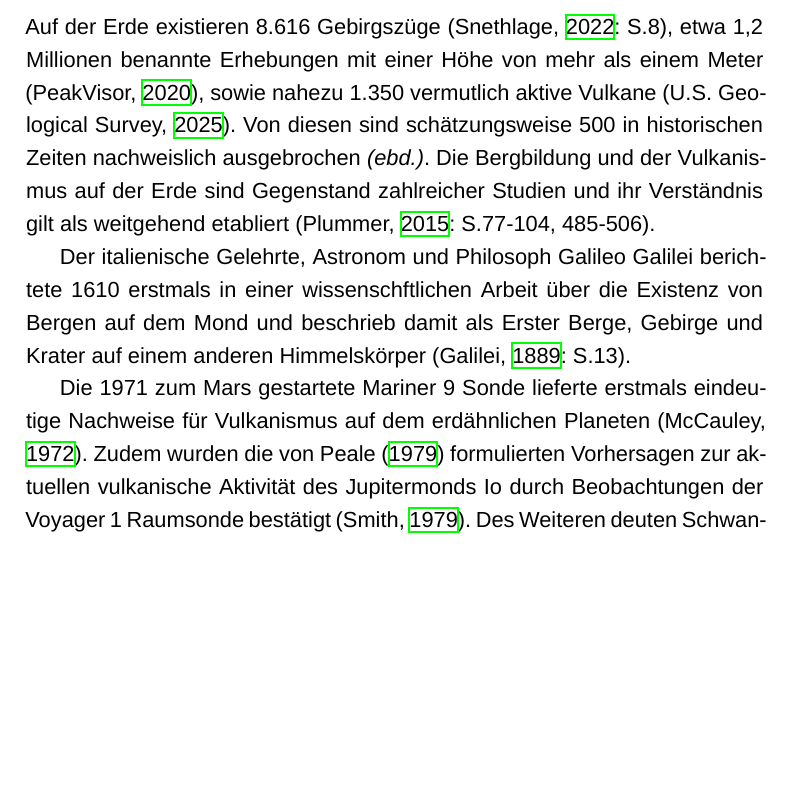
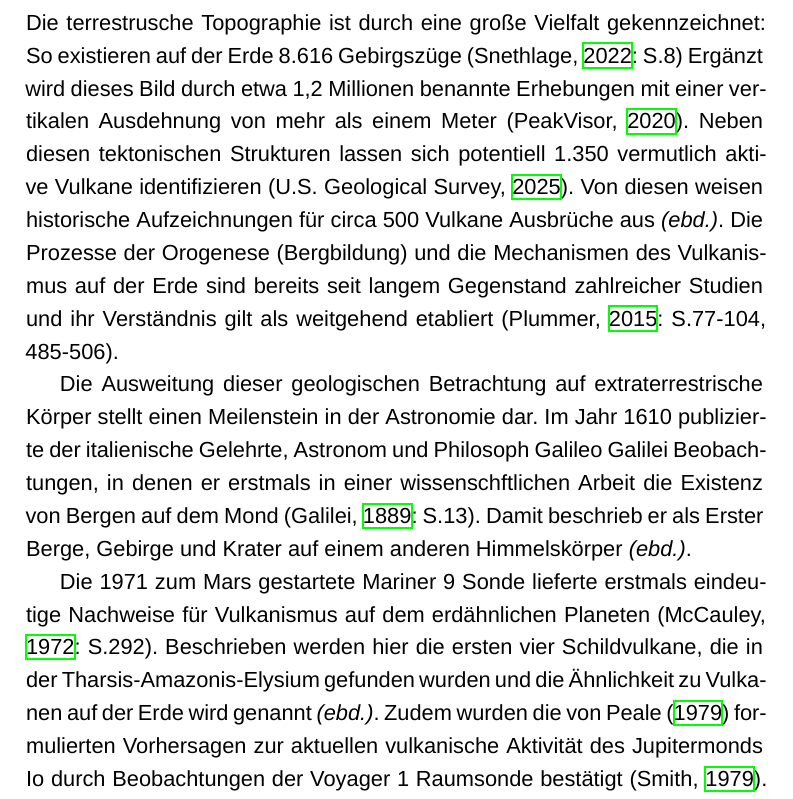
Before and after one commit to Juluma33/Seminararbeit, a LaTeX document (Expose/Expose.tex): part of page 5 of 7, cut at the place of the change, the shorter picture padded with empty space. Compiled offline with XeLaTeX; a missing font is replaced by an installed copy or a similar font.

Commit message:
Arbeit an Ausdruck und Formulierung

```diff
--- a/Expose/Expose.tex
+++ b/Expose/Expose.tex
@@ -172,21 +172,25 @@ mit genauer Quellenangabe kenntlich gemacht habe.\\[0.8cm]
 \section{Thema}
 
 % kleine Einführung als erste Begründung für das Thema
-Auf der Erde existieren 8.616 Gebirgszüge \citep[8]{Snethlage_2022}, etwa 1,2 Millionen benannte Erhebungen
-mit einer Höhe von mehr als einem Meter \citep{peakvisor_mountains}, sowie nahezu 1.350 vermutlich aktive
-Vulkane \citep{usgs_volcanoes}.
-Von diesen sind schätzungsweise 500 in historischen Zeiten nachweislich ausgebrochen \ebd[].
-Die Bergbildung und der Vulkanismus auf der Erde sind Gegenstand zahlreicher Studien
-und ihr Verständnis gilt als weitgehend etabliert \citep[77-104, 485-506]{Plummer_2015}.
+Die terrestrusche Topographie ist durch eine große Vielfalt gekennzeichnet:
+So existieren auf der Erde 8.616 Gebirgszüge \citep[8]{Snethlage_2022} Ergänzt wird dieses Bild durch etwa 1,2 Millionen benannte
+Erhebungen mit einer vertikalen Ausdehnung von mehr als einem Meter \citep{peakvisor_mountains}.
+Neben diesen tektonischen Strukturen lassen sich potentiell 1.350 vermutlich aktive Vulkane identifizieren \citep{usgs_volcanoes}.
+Von diesen weisen historische Aufzeichnungen für circa 500 Vulkane Ausbrüche aus \ebd[].
+Die Prozesse der Orogenese (Bergbildung) und die Mechanismen des Vulkanismus auf der Erde sind bereits seit langem Gegenstand
+zahlreicher Studien und ihr Verständnis gilt als weitgehend etabliert \citep[77-104, 485-506]{Plummer_2015}.
 
 % Eiführung der Zentralberge
-Der italienische Gelehrte, Astronom und Philosoph Galileo Galilei berichtete 1610 erstmals in einer wissenschftlichen
-Arbeit über die Existenz von Bergen auf dem Mond und beschrieb damit als Erster Berge, Gebirge und Krater
-auf einem anderen Himmelskörper \citep[13]{Galilei_1610}.
+Die Ausweitung dieser geologischen Betrachtung auf extraterrestrische Körper stellt einen Meilenstein in der Astronomie dar.
+Im Jahr 1610 publizierte der italienische Gelehrte, Astronom und Philosoph Galileo Galilei Beobachtungen, in denen er
+erstmals in einer wissenschftlichen Arbeit die Existenz von Bergen auf dem Mond \citep[13]{Galilei_1610}. Damit beschrieb er als
+Erster Berge, Gebirge und Krater auf einem anderen Himmelskörper \ebd[].
 
 % Einführung des Vulkanismus
 Die 1971 zum Mars gestartete Mariner 9 Sonde lieferte erstmals eindeutige Nachweise für Vulkanismus auf dem
-erdähnlichen Planeten \citep[]{McCauley_1972}. Zudem wurden die von \citet[]{Peale_1979} formulierten Vorhersagen
+erdähnlichen Planeten \citep[292]{McCauley_1972}. Beschrieben werden hier die ersten vier Schildvulkane, die in der
+Tharsis-Amazonis-Elysium gefunden wurden und die Ähnlichkeit zu Vulkanen auf der Erde wird genannt \ebd[].
+Zudem wurden die von \citet[]{Peale_1979} formulierten Vorhersagen
 zur aktuellen vulkanische Aktivität des Jupitermonds Io durch Beobachtungen der Voyager 1 Raumsonde bestätigt \citep[]{Smith_1979}.
 Des Weiteren deuten Schwankungen im Schwefeldioxit $(SO_2)$ Wert in der Atmosphäre der Venus auf aktiven Vulkanismus hin \citep[30]{Nimmo_1998}.
 Diese Hinweise wurden durch weitere Forschungen von \citet[607]{Smrekar_2010} belegt, der Lavaströme auf einige hundert bis zehntausend Jahre datiert.
```
Also changed, not shown: Quellen/Quellen.bib (+1 -1 lines), Expose/Expose.pdf, Quellen/Historischer Stuff/Peale_1979.pdf (added), 2 other files.
